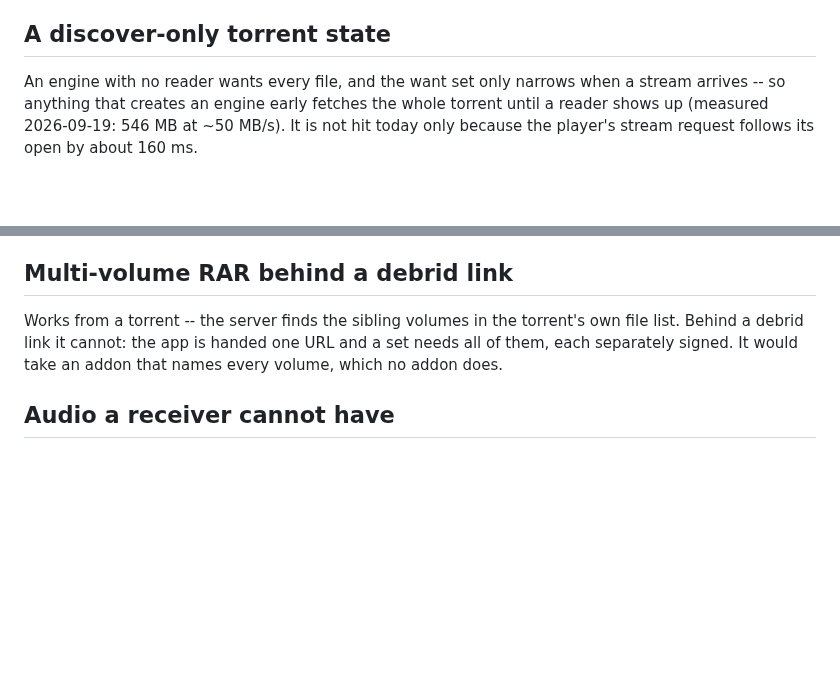
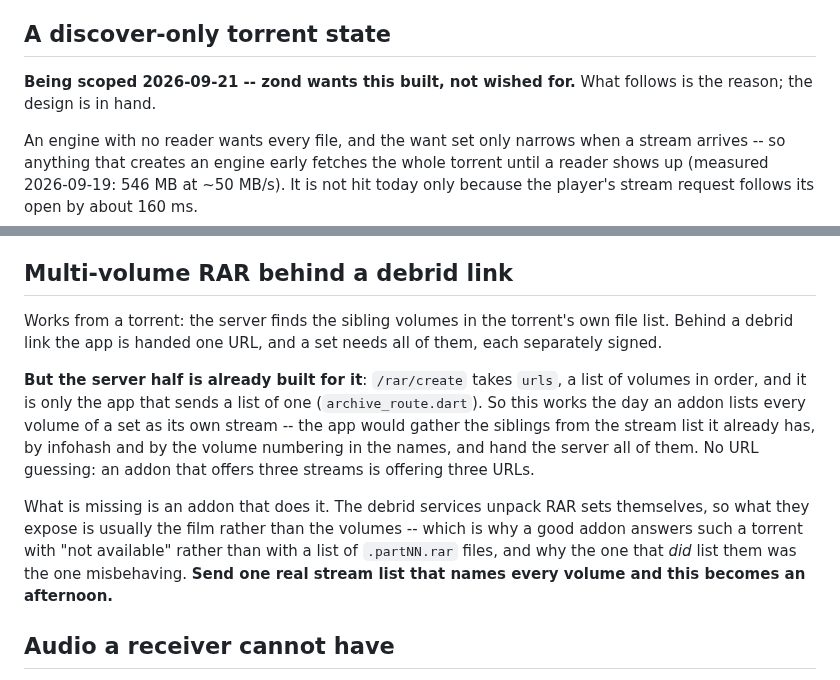
Before and after one commit to zond/xtremio, a Markdown page: docs/WISHLIST.md, 2 parts joined by grey strips. Rendered like a GitHub page; blank space fills up the shorter version.

Commit message:
docs: two corrections to the long list
The discover-only torrent state is work to schedule, not a wish -- it is
being scoped now. And the multi-volume RAR entry was wrong about where
the difficulty lies: the server takes a list of volume URLs already, so
what stands between us and it is an addon that lists them, not anything
we would have to build.

Co-Authored-By: Claude Opus 5 (1M context) <noreply@anthropic.com>

```diff
--- a/docs/WISHLIST.md
+++ b/docs/WISHLIST.md
@@ -52,6 +52,9 @@ deferred every time because direct play covers what is actually watched.
 
 ## A discover-only torrent state
 
+**Being scoped 2026-09-21 -- zond wants this built, not wished for.** What
+follows is the reason; the design is in hand.
+
 An engine with no reader wants every file, and the want set only narrows
 when a stream arrives -- so anything that creates an engine early fetches
 the whole torrent until a reader shows up (measured 2026-09-19: 546 MB at
@@ -89,10 +92,24 @@ that does not arrive. Here so the decision is findable, not to be done.
 
 ## Multi-volume RAR behind a debrid link
 
-Works from a torrent -- the server finds the sibling volumes in the
-torrent's own file list. Behind a debrid link it cannot: the app is handed
-one URL and a set needs all of them, each separately signed. It would take
-an addon that names every volume, which no addon does.
+Works from a torrent: the server finds the sibling volumes in the
+torrent's own file list. Behind a debrid link the app is handed one URL,
+and a set needs all of them, each separately signed.
+
+**But the server half is already built for it**: `/rar/create` takes
+`urls`, a list of volumes in order, and it is only the app that sends a
+list of one (`archive_route.dart`). So this works the day an addon lists
+every volume of a set as its own stream -- the app would gather the
+siblings from the stream list it already has, by infohash and by the
+volume numbering in the names, and hand the server all of them. No URL
+guessing: an addon that offers three streams is offering three URLs.
+
+What is missing is an addon that does it. The debrid services unpack RAR
+sets themselves, so what they expose is usually the film rather than the
+volumes -- which is why a good addon answers such a torrent with "not
+available" rather than with a list of `.partNN.rar` files, and why the one
+that *did* list them was the one misbehaving. **Send one real stream list
+that names every volume and this becomes an afternoon.**
 
 ## Audio a receiver cannot have
 
```
